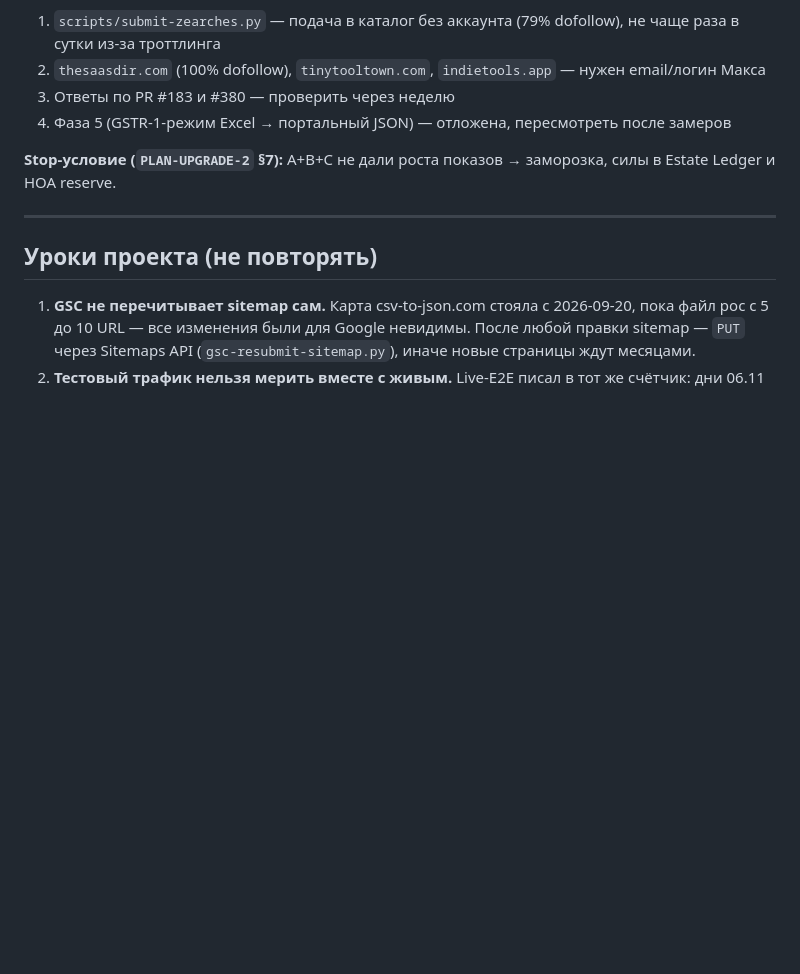
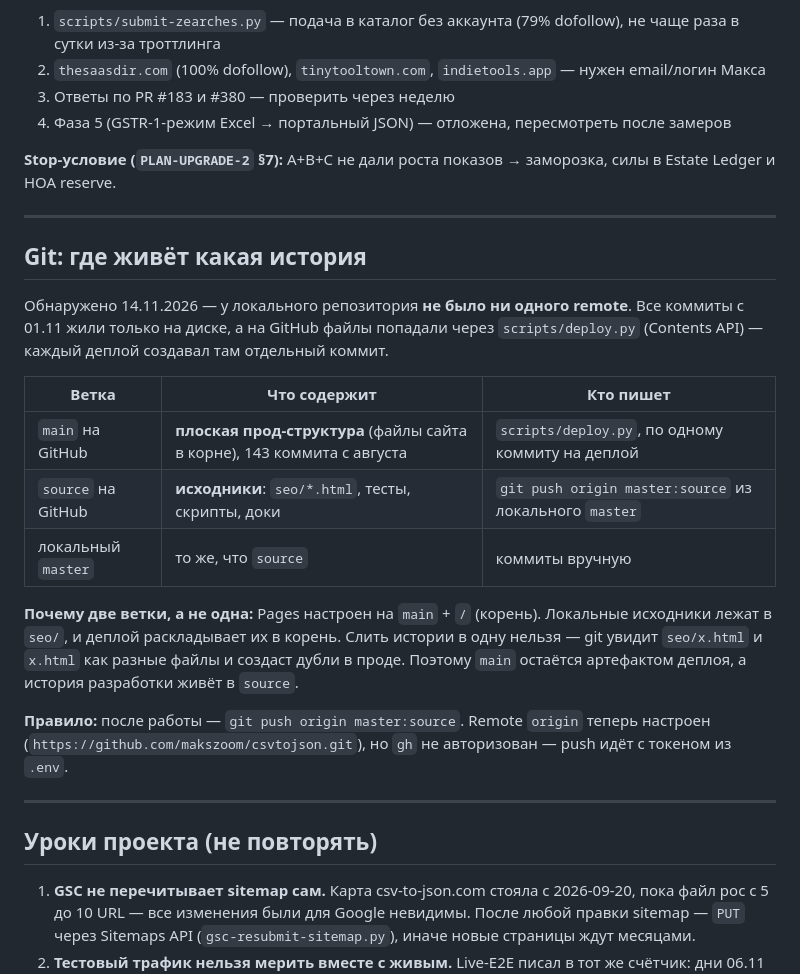
Before and after one commit to makszoom/csvtojson, a Markdown page: STATUS.md, the part around the change. GitHub-like rendering; blank space fills up the shorter version.

```diff
--- a/STATUS.md
+++ b/STATUS.md
@@ -88,6 +88,22 @@ Browser-side конвертер CSV/Excel → JSON плюс инструмент
 
 ---
 
+## Git: где живёт какая история
+
+Обнаружено 14.11.2026 — у локального репозитория **не было ни одного remote**. Все коммиты с 01.11 жили только на диске, а на GitHub файлы попадали через `scripts/deploy.py` (Contents API) — каждый деплой создавал там отдельный коммит.
+
+| Ветка | Что содержит | Кто пишет |
+|---|---|---|
+| `main` на GitHub | **плоская прод-структура** (файлы сайта в корне), 143 коммита с августа | `scripts/deploy.py`, по одному коммиту на деплой |
+| `source` на GitHub | **исходники**: `seo/*.html`, тесты, скрипты, доки | `git push origin master:source` из локального `master` |
+| локальный `master` | то же, что `source` | коммиты вручную |
+
+**Почему две ветки, а не одна:** Pages настроен на `main` + `/` (корень). Локальные исходники лежат в `seo/`, и деплой раскладывает их в корень. Слить истории в одну нельзя — git увидит `seo/x.html` и `x.html` как разные файлы и создаст дубли в проде. Поэтому `main` остаётся артефактом деплоя, а история разработки живёт в `source`.
+
+**Правило:** после работы — `git push origin master:source`. Remote `origin` теперь настроен (`https://github.com/makszoom/csvtojson.git`), но `gh` не авторизован — push идёт с токеном из `.env`.
+
+---
+
 ## Уроки проекта (не повторять)
 
 1. **GSC не перечитывает sitemap сам.** Карта csv-to-json.com стояла с 2026-09-20, пока файл рос с 5 до 10 URL — все изменения были для Google невидимы. После любой правки sitemap — `PUT` через Sitemaps API (`gsc-resubmit-sitemap.py`), иначе новые страницы ждут месяцами.
```
Also changed, not shown: CHANGELOG.md (+18 -0 lines).
